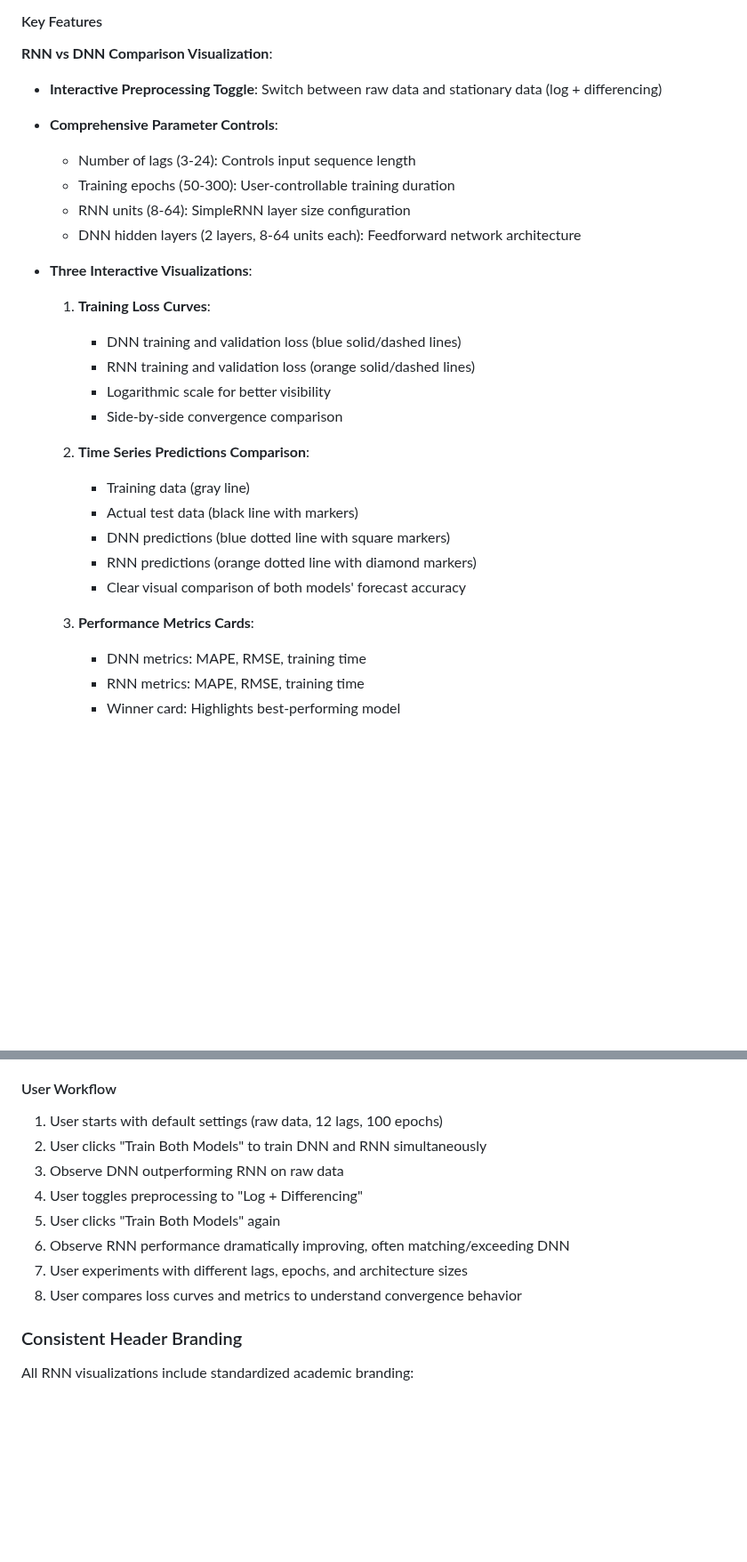
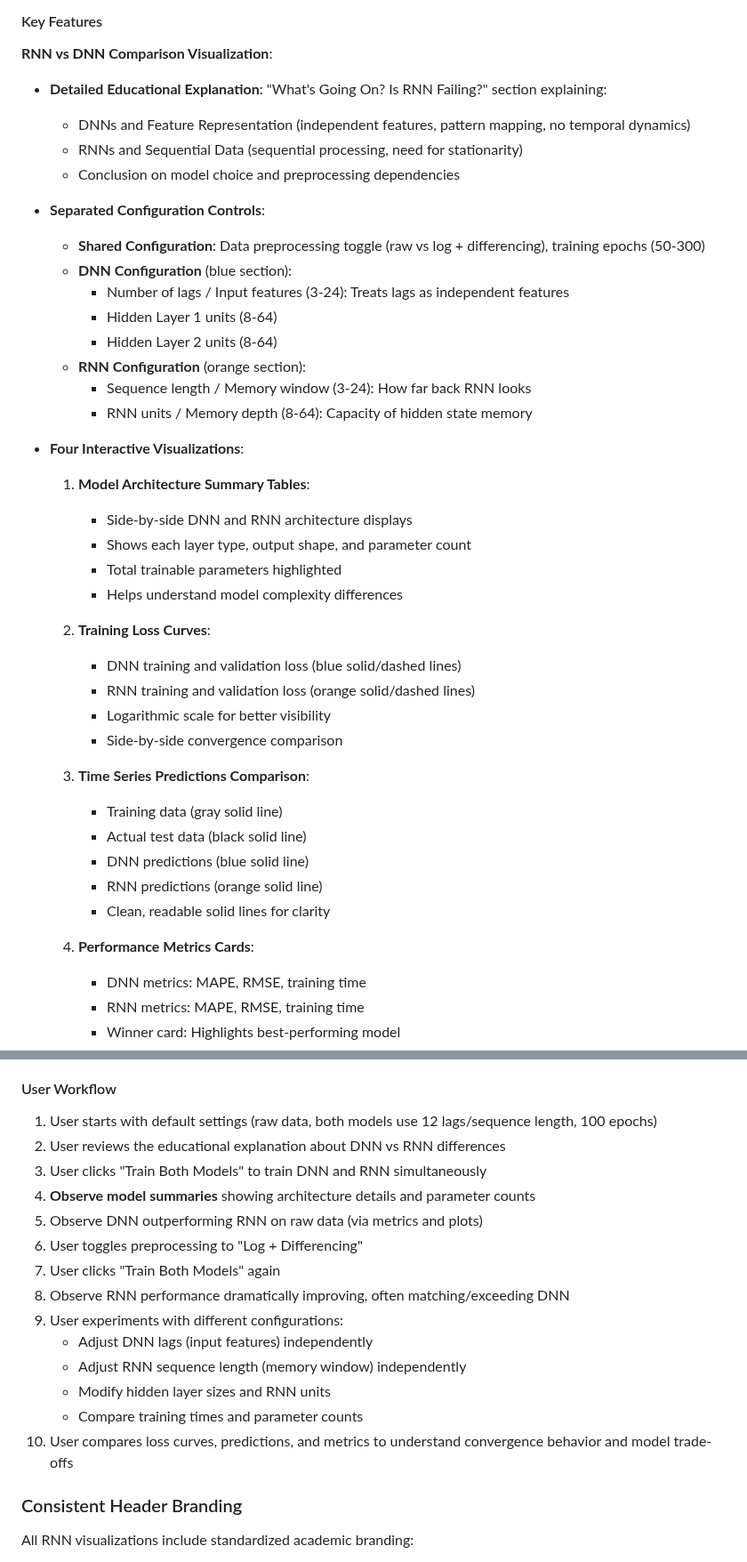
Before and after one commit to PJalgotrader/pjalgotrader.github.io, a Markdown page: CLAUDE.md, 2 parts joined by grey strips. Shown at 89% size. GitHub-like rendering; blank space fills up the shorter version.

```diff
--- a/CLAUDE.md
+++ b/CLAUDE.md
@@ -510,28 +510,42 @@ The `m7_rnn/` directory contains interactive visualizations comparing Recurrent
 #### Key Features
 
 **RNN vs DNN Comparison Visualization**:
-- **Interactive Preprocessing Toggle**: Switch between raw data and stationary data (log + differencing)
-- **Comprehensive Parameter Controls**:
-  - Number of lags (3-24): Controls input sequence length
-  - Training epochs (50-300): User-controllable training duration
-  - RNN units (8-64): SimpleRNN layer size configuration
-  - DNN hidden layers (2 layers, 8-64 units each): Feedforward network architecture
+- **Detailed Educational Explanation**: "What's Going On? Is RNN Failing?" section explaining:
+  - DNNs and Feature Representation (independent features, pattern mapping, no temporal dynamics)
+  - RNNs and Sequential Data (sequential processing, need for stationarity)
+  - Conclusion on model choice and preprocessing dependencies
 
-- **Three Interactive Visualizations**:
-  1. **Training Loss Curves**:
+- **Separated Configuration Controls**:
+  - **Shared Configuration**: Data preprocessing toggle (raw vs log + differencing), training epochs (50-300)
+  - **DNN Configuration** (blue section):
+    - Number of lags / Input features (3-24): Treats lags as independent features
+    - Hidden Layer 1 units (8-64)
+    - Hidden Layer 2 units (8-64)
+  - **RNN Configuration** (orange section):
+    - Sequence length / Memory window (3-24): How far back RNN looks
+    - RNN units / Memory depth (8-64): Capacity of hidden state memory
+
+- **Four Interactive Visualizations**:
+  1. **Model Architecture Summary Tables**:
+     - Side-by-side DNN and RNN architecture displays
+     - Shows each layer type, output shape, and parameter count
+     - Total trainable parameters highlighted
+     - Helps understand model complexity differences
+
+  2. **Training Loss Curves**:
      - DNN training and validation loss (blue solid/dashed lines)
      - RNN training and validation loss (orange solid/dashed lines)
      - Logarithmic scale for better visibility
      - Side-by-side convergence comparison
 
-  2. **Time Series Predictions Comparison**:
-     - Training data (gray line)
-     - Actual test data (black line with markers)
-     - DNN predictions (blue dotted line with square markers)
-     - RNN predictions (orange dotted line with diamond markers)
-     - Clear visual comparison of both models' forecast accuracy
+  3. **Time Series Predictions Comparison**:
+     - Training data (gray solid line)
+     - Actual test data (black solid line)
+     - DNN predictions (blue solid line)
+     - RNN predictions (orange solid line)
+     - Clean, readable solid lines for clarity
 
-  3. **Performance Metrics Cards**:
+  4. **Performance Metrics Cards**:
      - DNN metrics: MAPE, RMSE, training time
      - RNN metrics: MAPE, RMSE, training time
      - Winner card: Highlights best-performing model
@@ -576,14 +592,20 @@ The visualization demonstrates critical concepts for comparing RNN vs DNN:
 - **Conclusion**: Architecture selection must consider data characteristics and preprocessing requirements
 
 #### User Workflow
-1. User starts with default settings (raw data, 12 lags, 100 epochs)
-2. User clicks "Train Both Models" to train DNN and RNN simultaneously
-3. Observe DNN outperforming RNN on raw data
-4. User toggles preprocessing to "Log + Differencing"
-5. User clicks "Train Both Models" again
-6. Observe RNN performance dramatically improving, often matching/exceeding DNN
-7. User experiments with different lags, epochs, and architecture sizes
-8. User compares loss curves and metrics to understand convergence behavior
+1. User starts with default settings (raw data, both models use 12 lags/sequence length, 100 epochs)
+2. User reviews the educational explanation about DNN vs RNN differences
+3. User clicks "Train Both Models" to train DNN and RNN simultaneously
+4. **Observe model summaries** showing architecture details and parameter counts
+5. Observe DNN outperforming RNN on raw data (via metrics and plots)
+6. User toggles preprocessing to "Log + Differencing"
+7. User clicks "Train Both Models" again
+8. Observe RNN performance dramatically improving, often matching/exceeding DNN
+9. User experiments with different configurations:
+   - Adjust DNN lags (input features) independently
+   - Adjust RNN sequence length (memory window) independently
+   - Modify hidden layer sizes and RNN units
+   - Compare training times and parameter counts
+10. User compares loss curves, predictions, and metrics to understand convergence behavior and model trade-offs
 
 ### Consistent Header Branding
 All RNN visualizations include standardized academic branding:
```
Also changed, not shown: other parts of CLAUDE.md (+5 -3 lines).
